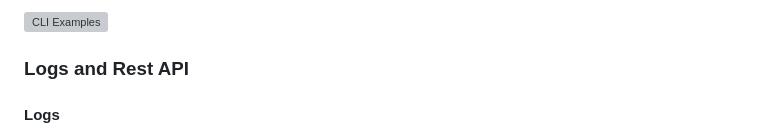
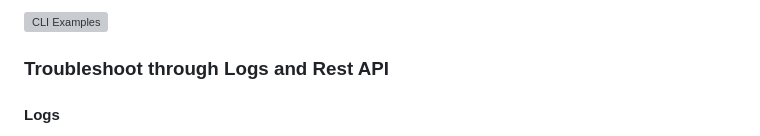
Before and after one commit to maherbel/dataiku-project, a Markdown page: README.md, the part around the change. GitHub-like rendering; grey boxes are pictures that could not be loaded.

```diff
--- a/README.md
+++ b/README.md
@@ -109,7 +109,7 @@ Whenever the app is launched using 2 parameters (please refer to the section abo
 
 <img width="885" alt="CLI Examples" src="https://user-images.githubusercontent.com/10635526/214306163-9013d442-27fc-4414-92a4-972131b10376.png">
 
-### Logs and Rest API
+### Troubleshoot through Logs and Rest API
 
 #### Logs
 
```
